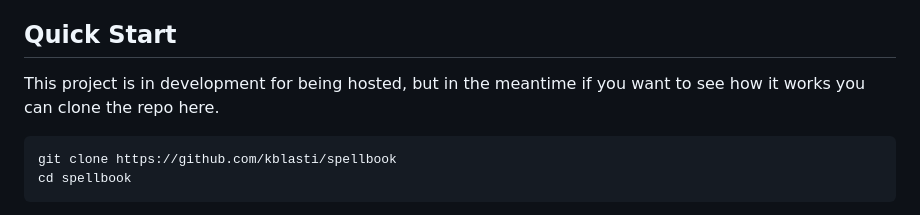
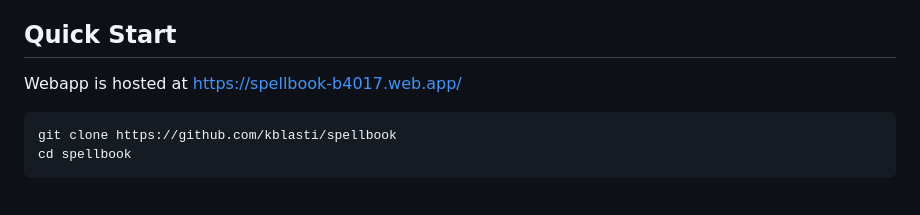
Before and after one commit to kblasti/spellbook, a Markdown page: README.md, the part around the change. Drawn GitHub-style.

````diff
--- a/README.md
+++ b/README.md
@@ -8,7 +8,7 @@ I have run D&D campaigns for my friends for years, and I've found managing spell
 
 ## Quick Start
 
-This project is in development for being hosted, but in the meantime if you want to see how it works you can clone the repo here.
+Webapp is hosted at https://spellbook-b4017.web.app/
 ```bash
 git clone https://github.com/kblasti/spellbook
 cd spellbook
````
